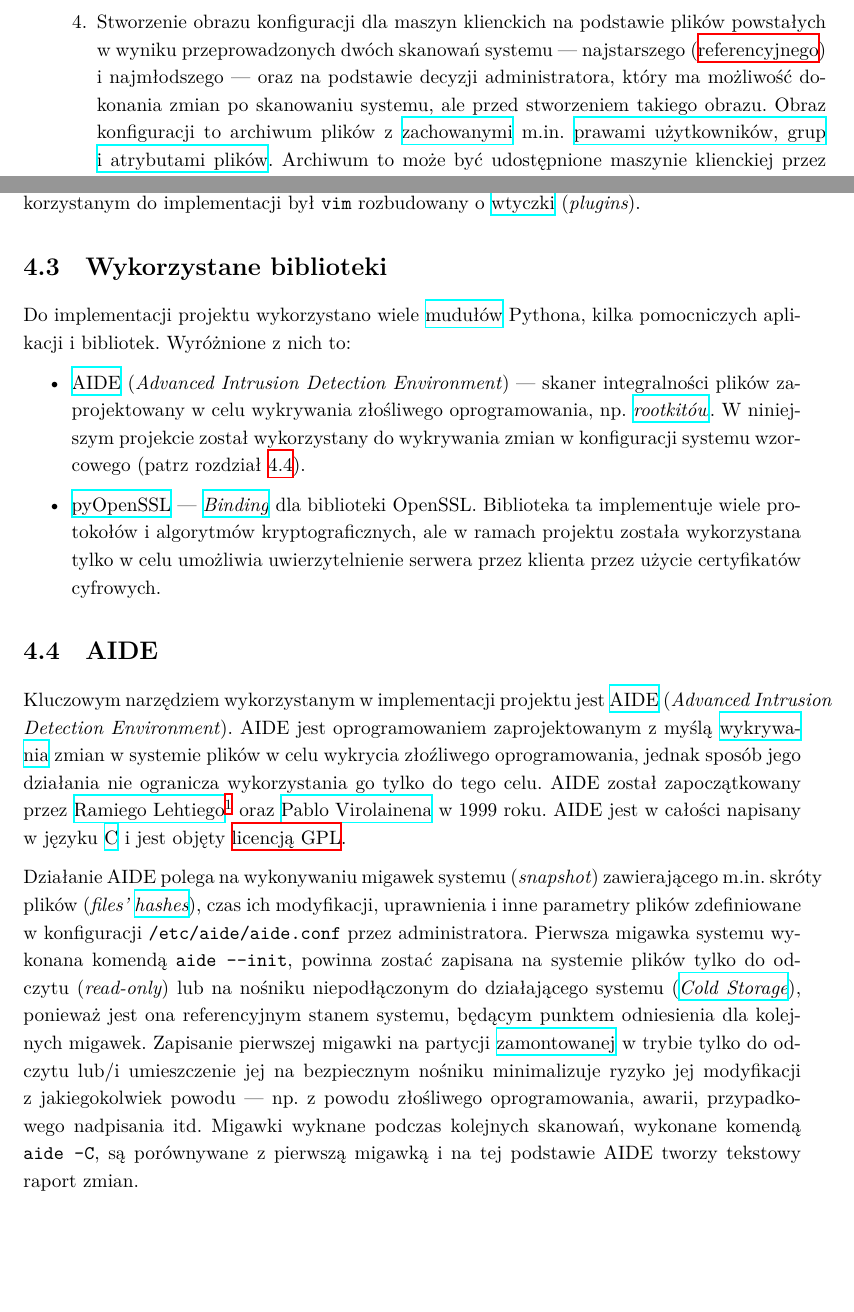
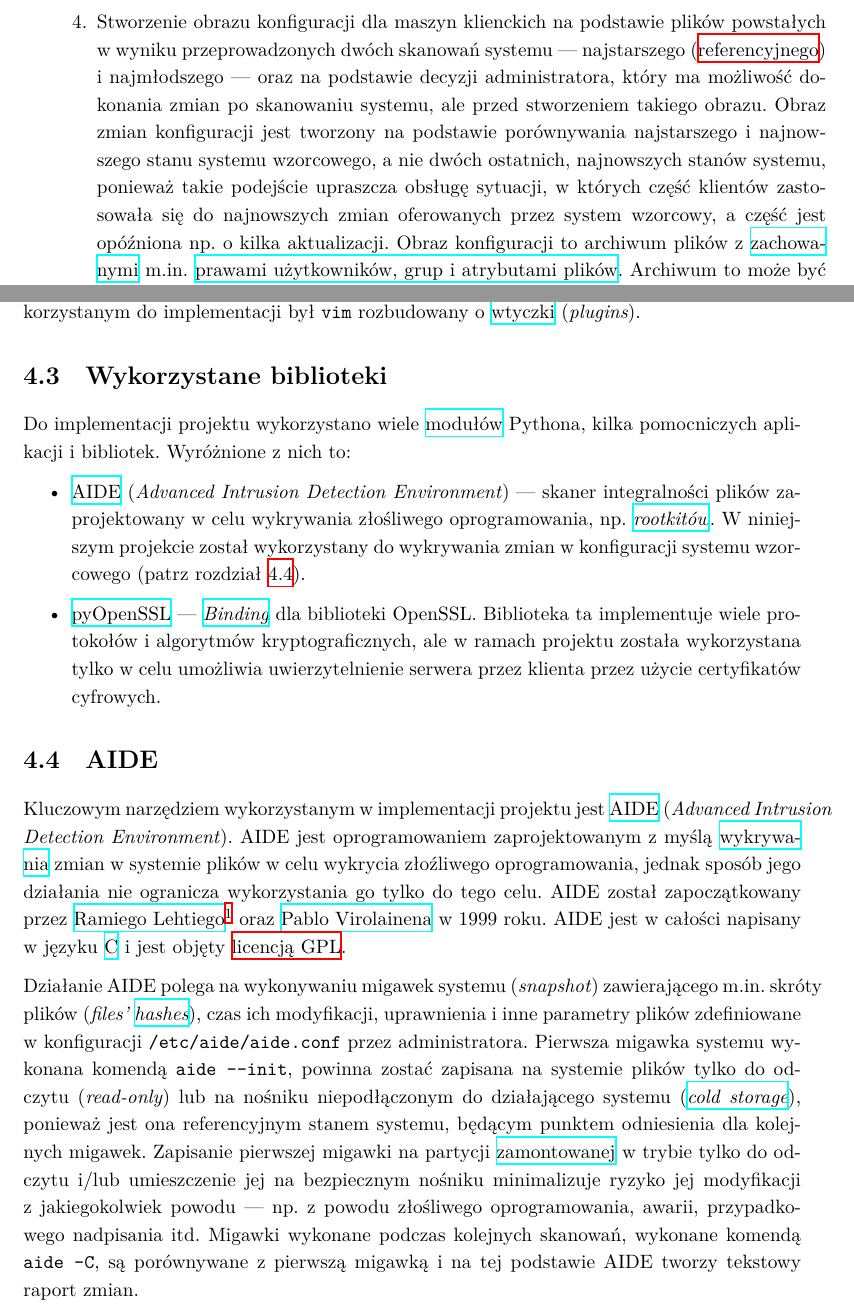
Before and after one commit to pbeza/praca-magisterska, a LaTeX thesis (doc/latex/thesis.tex, which reads doc/latex/chapters/ch02-protokol.tex, doc/latex/chapters/ch03-implementacja.tex): two parts of pages 27 and 34 of 58, joined at a grey line, cut so that both start at the same text, the shorter picture padded with empty space. Compiled offline with XeLaTeX; a missing font is replaced by an installed copy or a similar font.

Commit message:
Poprawki przed przesłaniem Promotorowi do sprawdzenia

```diff
--- a/doc/latex/chapters/ch02-protokol.tex
+++ b/doc/latex/chapters/ch02-protokol.tex
@@ -29,6 +29,6 @@ Tworzenie obrazu zmian konfiguracji wzorcowej, tzn.~zestawu plików składający
 	\item \hypertarget{itm:pierwsze-skanowanie} Pierwsze skanowanie tej części systemu plików stacji wzorcowej, którą administrator chce przenieść na~maszyny klienckie. Skanowanie odbywa się za~pomocą programu skanera, korzystającego z~programu~\href{http://aide.sourceforge.net/}{AIDE}, opisanego szerzej w~rozdziale~\ref{sec:aide},  dotyczącym implementacji projektu. W~wyniku skanowania powstaje plik tekstowy ze~\href{https://en.wikipedia.org/wiki/Hash_function}{skrótami}~(np.~\href{https://en.wikipedia.org/wiki/MD5}{MD5}, \href{https://en.wikipedia.org/wiki/SHA-1}{SHA1}, \href{https://en.wikipedia.org/wiki/Cyclic_redundancy_check}{CRC32} lub~innymi) przeskanowanych plików, definiującymi referencyjny stan systemu, do~którego będą porównywane wyniki skanowań systemu po~dokonaniu zmian konfiguracji na~nim. Ustawienie parametrów skanowania, w~tym m.in.~zakresu skanowanych katalogów i~wybór funkcji skrótu odbywa się za~pomocą konfiguracji programu~\href{http://aide.sourceforge.net/}{AIDE}, opisanej w~rozdziale~\ref{sec:aide}.
 	\item \hypertarget{itm:dokonanie-zmian} Dokonanie zmian w~konfiguracji maszyny wzorcowej, tak, jakby była maszyną kliencką, której konfigurację administrator chce dostosować do~wzorca. Wszystkie pliki maszyny wzorcowej, które ulegną zmianie od~czasu pierwszego skanowania oraz~wszystkie usunięte i~nowe pliki, które odpowiednio --- znajdowały lub~znajdują się --- w~katalogach skanowanych podczas pierwszego skanowania, zostaną wzięte pod~uwagę\footnote{Decyzja zawarciu tych plików w~obrazie zmian konfiguracji wzorcowej zależy od~administratora.} podczas \hyperlink{itm:stworzenie-obrazu-konfiguracji}{ostatniego etapu} tworzenia obrazu zmian konfiguracji dla~maszyny klienckiej. Pozostałe, niezmienione pliki zostają zignorowane, tzn.~nie znajdą się one w~wynikowym obrazie zmian konfiguracji stacji wzorcowej.
 	\item \hypertarget{itm:drugie-skanowanie} Drugie skanowanie tej samej części systemu plików co~podczas pierwszego skanowania. Drugie skanowanie nie odbywa się identycznie jak pierwsze, ponieważ bierze ono pod~uwagę plik stanu systemu powstały po~uruchomieniu pierwszego skanowania. Wynikiem drugiego skanowania jest plik zmian konfiguracji systemu od~czasu pierwszego skanowania. W~szczególności w~utworzonym pliku nie ma informacji o~plikach których skróty się nie zmieniły od~czasu pierwszego skanowania.
-	\item \hypertarget{itm:stworzenie-obrazu-konfiguracji} Stworzenie obrazu konfiguracji dla~maszyn klienckich na~podstawie plików powstałych w~wyniku przeprowadzonych dwóch skanowań systemu --- najstarszego (\hyperlink{itm:pierwsze-skanowanie}{referencyjnego}) i~najmłodszego --- oraz na~podstawie decyzji administratora, który ma~możliwość dokonania zmian po~skanowaniu systemu, ale~przed stworzeniem takiego obrazu. Obraz konfiguracji to~archiwum plików z~\href{https://unix.stackexchange.com/questions/43605/how-do-i-copy-a-folder-keeping-owners-and-permissions-intact}{zachowanymi} m.in.~\href{https://wiki.archlinux.org/index.php/File_permissions_and_attributes}{prawami użytkowników, grup i~atrybutami plików}. Archiwum to~może być udostępnione maszynie klienckiej przez stację wzorcową przez sieć lub~alternatywnie administrator może przenieść taki obraz na~maszynę klienta w~dowolny inny sposób. Zastosowanie obrazu konfiguracji na~maszynie klienckiej zostało opisane w~rozdziale~\ref{sec:zastosowanie-obrazu-konfiguracji}.
+	\item \hypertarget{itm:stworzenie-obrazu-konfiguracji} Stworzenie obrazu konfiguracji dla~maszyn klienckich na~podstawie plików powstałych w~wyniku przeprowadzonych dwóch skanowań systemu --- najstarszego (\hyperlink{itm:pierwsze-skanowanie}{referencyjnego}) i~najmłodszego --- oraz na~podstawie decyzji administratora, który ma~możliwość dokonania zmian po~skanowaniu systemu, ale~przed stworzeniem takiego obrazu. Obraz zmian konfiguracji jest tworzony na~podstawie porównywania najstarszego i~najnowszego stanu systemu wzorcowego, a~nie dwóch ostatnich, najnowszych stanów systemu, ponieważ takie podejście upraszcza obsługę sytuacji, w~których część klientów zastosowała się do~najnowszych zmian oferowanych przez system wzorcowy, a~część jest opóźniona np.~o~kilka aktualizacji. Obraz konfiguracji to~archiwum plików z~\href{https://unix.stackexchange.com/questions/43605/how-do-i-copy-a-folder-keeping-owners-and-permissions-intact}{zachowanymi} m.in.~\href{https://wiki.archlinux.org/index.php/File_permissions_and_attributes}{prawami użytkowników, grup i~atrybutami plików}. Archiwum to~może być udostępnione maszynie klienckiej przez stację wzorcową przez sieć lub~alternatywnie administrator może przenieść taki obraz na~maszynę klienta w~dowolny inny sposób. Zastosowanie obrazu konfiguracji na~maszynie klienckiej zostało opisane w~rozdziale~\ref{sec:zastosowanie-obrazu-konfiguracji}.
 \end{enumerate}
 
--- a/doc/latex/chapters/ch03-implementacja.tex
+++ b/doc/latex/chapters/ch03-implementacja.tex
@@ -31,13 +31,13 @@ Główne moduły klienta:\mynobreakpar
 
 Kod źródłowy projektu został w~całości napisany w~języku \href{https://en.wikipedia.org/wiki/Python_(programming_language)}{Python} w~najnowszej dostępnej wersji~3.6.1. Źródła projektu znajdują się na~płycie~CD dołączonej do~tej pracy (patrz załącznik~\ref{ch:cd-appendix}) w~katalogu~\path{/src}, a~dokumentacja wygenerowana z~komentarzy kodu źródłowego w~\path{/doc/python}.
 
-Kod źródłowy został sformatowany zgodnie z~wymogami \href{https://www.python.org/dev/peps/pep-0008/}{PEP~8} (\emph{Python Enhancement Proposals}) pt.~\emph{Style Guide for Python Code} i~\href{https://www.python.org/dev/peps/pep-0257/}{PEP~257} pt.~\emph{Docstring Conventions}. Do~sprawdzenia zgodności napisanego kodu ze~standardem~PEP~8 wykorzystano narzędzie \texttt{flake8}, który obudowuje (\emph{wrapper}) narzędzia \hreftt{https://pypi.python.org/pypi/pep8}{pep8}, \hreftt{https://pypi.python.org/pypi/pyflakes}{pyflakes}, \hreftt{https://pypi.python.org/pypi/pycodestyle}{pycodestyle} i~\hreftt{https://pypi.python.org/pypi/mccabe}{mccabe}. Edytorem kodu wykorzystanym do~implementacji był \texttt{vim} rozbudowany o~\href{http://vimawesome.com/}{wtyczki}~(\emph{plugins}).
+Kod źródłowy został sformatowany zgodnie z~wymogami \href{https://www.python.org/dev/peps/pep-0008/}{PEP~8} (\emph{Python Enhancement Proposals}) pt.~\emph{Style Guide for Python Code} i~\href{https://www.python.org/dev/peps/pep-0257/}{PEP~257} pt.~\emph{Docstring Conventions}. Do~sprawdzenia zgodności napisanego kodu ze~standardem~PEP~8 wykorzystano narzędzie \hreftt{https://pypi.python.org/pypi/flake8}{flake8}, który obudowuje (\emph{wrapper}) narzędzia \hreftt{https://pypi.python.org/pypi/pep8}{pep8}, \hreftt{https://pypi.python.org/pypi/pyflakes}{pyflakes}, \hreftt{https://pypi.python.org/pypi/pycodestyle}{pycodestyle} i~\hreftt{https://pypi.python.org/pypi/mccabe}{mccabe}. Edytorem kodu wykorzystanym do~implementacji był \texttt{vim} rozbudowany o~\href{http://vimawesome.com/}{wtyczki}~(\emph{plugins}).
 
 %------------------------------------------------------------------------------
 
 \section{Wykorzystane biblioteki}
 
-Do~implementacji projektu wykorzystano wiele \href{https://docs.python.org/dev/tutorial/modules.html}{mudułów} Pythona, kilka pomocniczych aplikacji i~bibliotek. Wyróżnione z~nich~to:
+Do~implementacji projektu wykorzystano wiele \href{https://docs.python.org/dev/tutorial/modules.html}{modułów} Pythona, kilka pomocniczych aplikacji i~bibliotek. Wyróżnione z~nich~to:
 \begin{itemize}
 	\item \href{http://aide.sourceforge.net/}{AIDE} (\emph{Advanced Intrusion Detection Environment}) --- skaner integralności plików zaprojektowany w~celu wykrywania złośliwego oprogramowania, np.~\hrefemph{https://en.wikipedia.org/wiki/Rootkit}{rootkitów}. W~niniejszym projekcie został wykorzystany do~wykrywania zmian w~konfiguracji systemu wzorcowego (patrz rozdział~\ref{sec:aide}).
 	\item \href{http://www.pyopenssl.org/}{pyOpenSSL} --- \hrefemph{https://en.wikipedia.org/wiki/Language_binding}{Binding} dla~biblioteki OpenSSL. Biblioteka ta~implementuje wiele protokołów i~algorytmów kryptograficznych, ale~w~ramach projektu została wykorzystana tylko w~celu umożliwia uwierzytelnienie serwera przez klienta przez użycie certyfikatów cyfrowych.
@@ -55,4 +55,4 @@ Do~implementacji projektu wykorzystano wiele \href{https://docs.python.org/dev/t
 
 Kluczowym narzędziem wykorzystanym w~implementacji projektu jest~\href{http://aide.sourceforge.net/}{AIDE}~(\emph{Advanced Intrusion Detection Environment}). AIDE~jest oprogramowaniem zaprojektowanym z~myślą \href{https://en.wikipedia.org/wiki/Host-based_intrusion_detection_system_comparison}{wykrywania} zmian w~systemie plików w~celu wykrycia złoźliwego oprogramowania, jednak sposób jego działania nie ogranicza wykorzystania go~tylko do~tego celu. AIDE~został zapoczątkowany przez \href{http://www.ipi.fi/~rammer/cv.html}{Ramiego Lehtiego}\footnote{\href{http://www.ipi.fi/~rammer/cv.html}{Będącego} w~latach 1996--1999 administratorem komputerowym w~\href{http://www.tut.fi/en}{Tampere University of~Technology~(TUT)} w~Finlandii.} oraz~\href{https://www.linkedin.com/in/pablo-virolainen-73501731/}{Pablo Virolainena} w~1999~roku. AIDE~jest w~całości napisany w~języku~\href{https://en.wikipedia.org/wiki/C_(programming_language)}{C} i~jest objęty \glslink{gpl}{licencją~GPL}.
 
-Działanie AIDE polega na~wykonywaniu migawek systemu~(\emph{snapshot}) zawierającego m.in.~skróty plików~(\emph{files' \href{https://en.wikipedia.org/wiki/Hash_function}{hashes}}), czas ich~modyfikacji, uprawnienia i~inne parametry plików zdefiniowane w~konfiguracji \path{/etc/aide/aide.conf} przez administratora. Pierwsza migawka systemu wykonana komendą \texttt{aide --init}, powinna zostać zapisana na~systemie plików tylko do~odczytu~(\emph{read-only}) lub~na~nośniku niepodłączonym do~działającego systemu (\hrefemph{https://www.techopedia.com/definition/30275/cold-storage}{Cold Storage}), ponieważ jest ona~referencyjnym stanem systemu, będącym punktem odniesienia dla~kolejnych migawek. Zapisanie pierwszej migawki na~partycji \href{https://linux.die.net/man/8/mount}{zamontowanej} w~trybie tylko do~odczytu lub/i~umieszczenie jej~na~bezpiecznym nośniku minimalizuje ryzyko jej modyfikacji z~jakiegokolwiek powodu --- np.~z~powodu złośliwego oprogramowania, awarii, przypadkowego nadpisania~itd. Migawki wyknane podczas kolejnych skanowań, wykonane komendą \texttt{aide~-C}, są~porównywane z~pierwszą migawką i~na~tej podstawie AIDE~tworzy tekstowy raport zmian.
+Działanie AIDE polega na~wykonywaniu migawek systemu~(\emph{snapshot}) zawierającego m.in.~skróty plików~(\emph{files' \href{https://en.wikipedia.org/wiki/Hash_function}{hashes}}), czas ich~modyfikacji, uprawnienia i~inne parametry plików zdefiniowane w~konfiguracji \path{/etc/aide/aide.conf} przez administratora. Pierwsza migawka systemu wykonana komendą \texttt{aide --init}, powinna zostać zapisana na~systemie plików tylko do~odczytu~(\emph{read-only}) lub~na~nośniku niepodłączonym do~działającego systemu (\hrefemph{https://www.techopedia.com/definition/30275/cold-storage}{cold storage}), ponieważ jest ona~referencyjnym stanem systemu, będącym punktem odniesienia dla~kolejnych migawek. Zapisanie pierwszej migawki na~partycji \href{https://linux.die.net/man/8/mount}{zamontowanej} w~trybie tylko do~odczytu i/lub~umieszczenie jej~na~bezpiecznym nośniku minimalizuje ryzyko jej modyfikacji z~jakiegokolwiek powodu --- np.~z~powodu złośliwego oprogramowania, awarii, przypadkowego nadpisania~itd. Migawki wykonane podczas kolejnych skanowań, wykonane komendą \texttt{aide~-C}, są~porównywane z~pierwszą migawką i~na~tej podstawie AIDE~tworzy tekstowy raport zmian.
```
Also changed, not shown: doc/latex/chapters/ch01-istniejace-rozwiazania.tex (+1 -1 lines), doc/latex/chapters/ch04-testy.tex (+1 -1 lines), doc/latex/chapters/ch02-protokol.tex (2 more changed lines), doc/latex/chapters/ch03-implementacja.tex (24 more changed lines).
